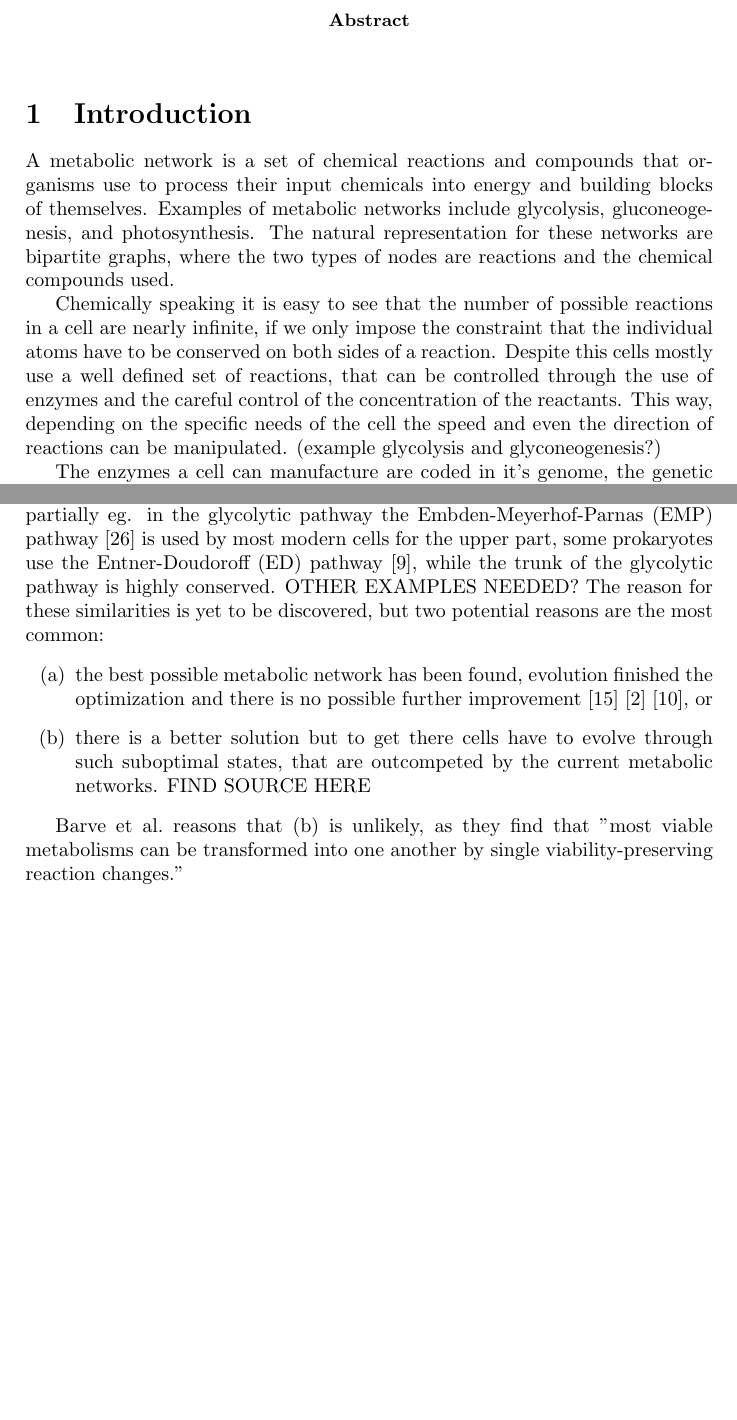
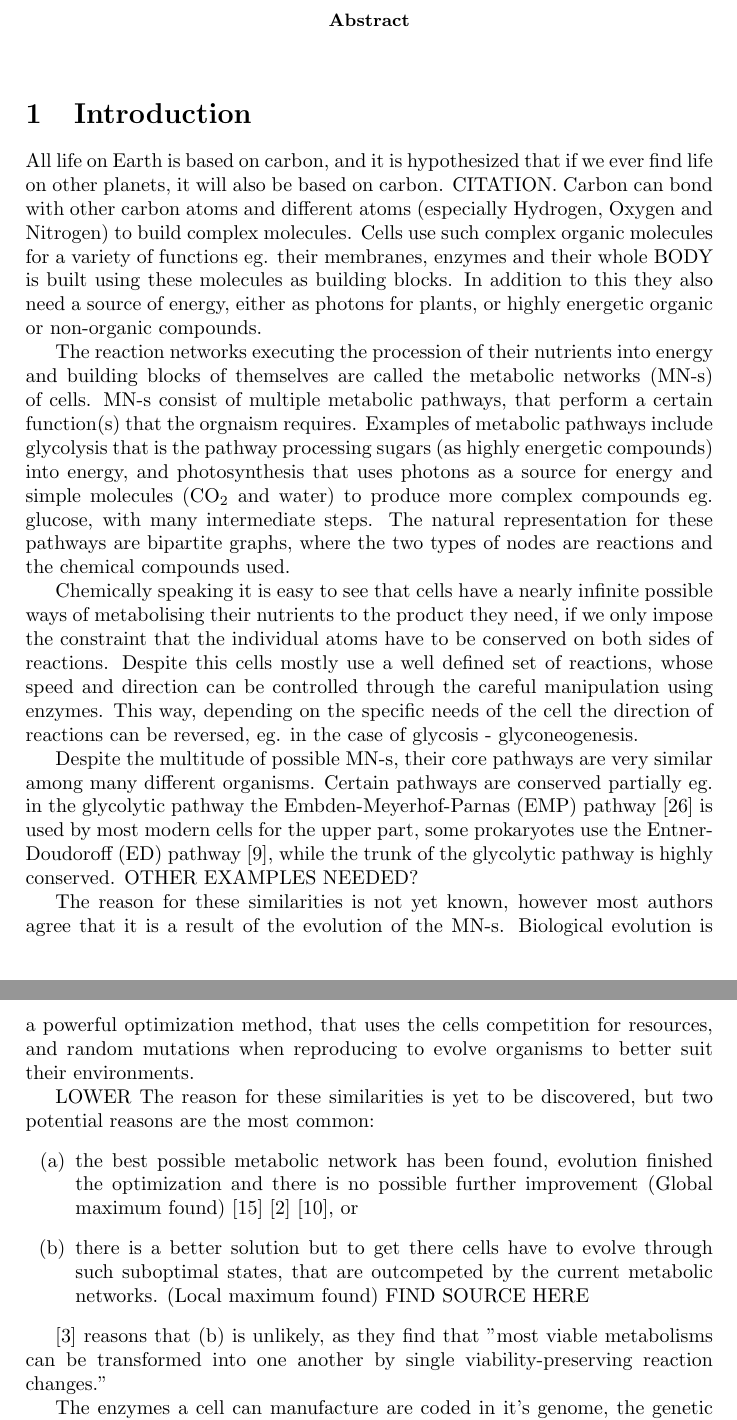
Before and after one commit to HoneyMonster7/frankenstein, a LaTeX thesis (docs/dissertation.tex): two parts of pages 1 and 3 of 10 before the commit and two parts of pages 1 and 2 of 10 after it, joined at a grey line, cut so that both start at the same text, the shorter picture padded with empty space. Compiled offline with pdfLaTeX.

Commit message:
Started restructuring the intro

```diff
--- a/docs/dissertation.tex
+++ b/docs/dissertation.tex
@@ -24,9 +24,27 @@
 
 	\section{Introduction}
 
-	A metabolic network is a set of chemical reactions and compounds that organisms use to process their input chemicals into energy and building blocks of themselves. Examples of metabolic networks include glycolysis, gluconeogenesis, and photosynthesis. The natural representation for these networks are bipartite graphs, where the two types of nodes are reactions and the chemical compounds used.
+	All life on Earth is based on carbon, and it is hypothesized that if we ever find life on other planets, it will also be based on carbon. CITATION. Carbon can bond with other carbon atoms and different atoms (especially Hydrogen, Oxygen and Nitrogen) to build complex molecules. Cells use such complex organic molecules for a variety of functions eg. their membranes, enzymes and their whole BODY is built using these molecules as building blocks. In addition to this they also need a source of energy, either as photons for plants, or highly energetic organic or non-organic compounds.
 
-	Chemically speaking it is easy to see that the number of possible reactions in a cell are nearly infinite, if we only impose the constraint that the individual atoms have to be conserved on both sides of a reaction.  Despite this cells mostly use a well defined set of reactions, that can be controlled through the use of enzymes and the careful control of the concentration of the reactants. This way, depending on the specific needs of the cell the speed and even the direction of reactions can be manipulated. (example glycolysis and glyconeogenesis?)
+	The reaction networks executing the procession of their nutrients into energy and building blocks of themselves are called the metabolic networks (MN-s) of cells.  MN-s consist of multiple metabolic pathways, that perform a certain function(s) that the orgnaism requires. Examples of metabolic pathways include glycolysis that is the pathway processing sugars (as highly energetic compounds) into energy,  and photosynthesis that uses photons as a source for energy and simple molecules (CO$_2$ and water) to produce more complex compounds eg. glucose, with many intermediate steps. The natural representation for these pathways are bipartite graphs, where the two types of nodes are reactions and the chemical compounds used.
+
+	Chemically speaking it is easy to see that cells have  a nearly infinite possible ways of metabolising their nutrients to the product they need, if we only impose the constraint that the individual atoms have to be conserved on both sides of reactions.  Despite this cells mostly use a well defined set of reactions, whose speed and direction can be controlled through the careful manipulation using enzymes. This way, depending on the specific needs of the cell the direction of reactions can be reversed, eg. in the case of glycosis - glyconeogenesis.
+
+	Despite the multitude of possible MN-s, their core pathways are very similar among many different organisms. Certain pathways are conserved partially  eg. in the glycolytic pathway the Embden-Meyerhof-Parnas (EMP) pathway \cite{EMPpathway} is used by most modern cells for the upper part,  some prokaryotes  use the Entner-Doudoroff (ED) pathway \cite{EDpathway}, while the trunk of the glycolytic pathway is highly conserved. OTHER EXAMPLES NEEDED?
+
+	The reason for these similarities is not yet known, however most authors agree that it is a result of the evolution of the MN-s.
+	 Biological evolution is a powerful optimization method, that uses the cells competition for resources, and random mutations when reproducing to evolve organisms to better suit their environments.
+
+
+	LOWER The reason for these similarities is yet to be discovered, but two potential reasons are the most common:
+	\begin{enumerate}[label=(\alph*)]
+	\item the best possible metabolic network has been found, evolution finished the optimization and there is no possible further improvement (Global maximum found) \cite{theoretical} \cite{latent} \cite{strategy}, or
+	\item there is a better solution but to get there cells have to evolve through such suboptimal states, that are outcompeted by the current metabolic networks. (Local maximum found) FIND SOURCE HERE
+	\end{enumerate}
+
+	 \cite{historical} reasons that (b) is unlikely, as they find that  "most viable metabolisms can be transformed into one another by single viability-preserving reaction changes."
+
+
 
 	The enzymes a cell can manufacture are coded in it's genome, the genetic program of the organism, therefore knowing the genome of the cell we can infer the metabolic network it uses, and in theory even reconstruct the cell itself. The genes are also very important in the evolution of metabolic networks (and the cells themselves) as when cells divide sometimes errors are made when copying the genome, thus resulting in a cell not identical to it's predecessor.  Thanks to large-scale gene sequencing research \cite{20yearsof} we now have a number of organisms whose genome is fully known along many others that are partially known, providing an insight in how different properties of the metabolic networks are encoded into the genome of the organism in question \cite{sequencing}.
 
@@ -48,13 +66,7 @@
 
 	The anatomy of my cells is as follows: the cells are stationary with certain compounds present within them with concentrations as shown in Table \ref{environmentTable}. The cells can import and export $H_2$O and CO$_2$ to and from their environments to keep the concentrations steady. They can also import one (planning to include more) predefined source molecule to process, and dispose (build into their mass or use in further metabolism) one (planning to allow more) target molecule. The goal of cells is in the test runs to create as much of the target compound as possible. Later the goal function changed to the amount of ATP the cell can create using ADP. The implementation of more complex goal functions along with multiple inpout and output molecules is planned.
 
-	Among the known metabolic networks of organisms remarkable similarities can be found, among all three domains of life. Certain pathways are conserved partially  eg. in the glycolytic pathway the Embden-Meyerhof-Parnas (EMP) pathway \cite{EMPpathway} is used by most modern cells for the upper part,  some prokaryotes  use the Entner-Doudoroff (ED) pathway \cite{EDpathway}, while the trunk of the glycolytic pathway is highly conserved. OTHER EXAMPLES NEEDED? The reason for these similarities is yet to be discovered, but two potential reasons are the most common:
-	\begin{enumerate}[label=(\alph*)]
-	\item the best possible metabolic network has been found, evolution finished the optimization and there is no possible further improvement \cite{theoretical} \cite{latent} \cite{strategy}, or
-	\item there is a better solution but to get there cells have to evolve through such suboptimal states, that are outcompeted by the current metabolic networks. FIND SOURCE HERE
-	\end{enumerate}
-
-	 \citeauthor{historical} reasons that (b) is unlikely, as they find that  "most viable metabolisms can be transformed into one another by single viability-preserving reaction changes."
+	Among the known metabolic networks of organisms remarkable similarities can be found, among all three domains of life.
 
 	\subsection{Evolution}\label{chap:evolution}
 
```
